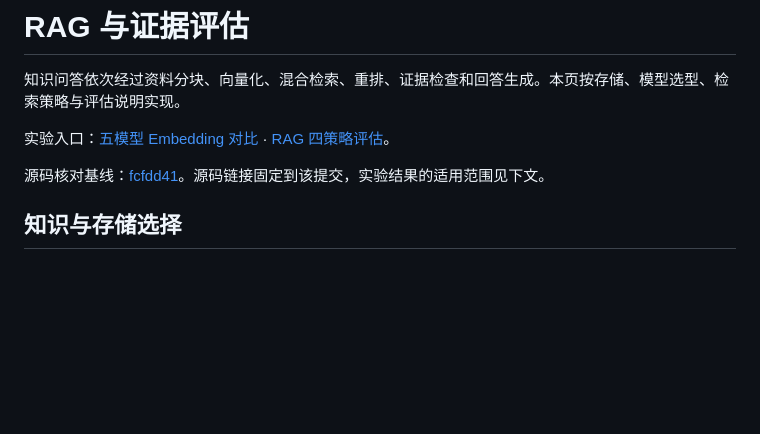
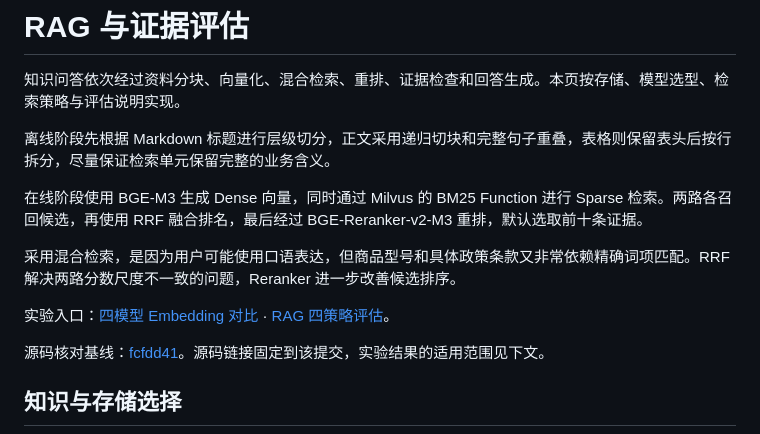
Before and after one commit to Orange-ui0811/caremate, a Markdown page: docs/architecture/rag-and-confidence.md, the part around the change. Drawn GitHub-style; blank space fills up the shorter version.

```diff
--- a/docs/architecture/rag-and-confidence.md
+++ b/docs/architecture/rag-and-confidence.md
@@ -2,7 +2,13 @@
 
 知识问答依次经过资料分块、向量化、混合检索、重排、证据检查和回答生成。本页按存储、模型选型、检索策略与评估说明实现。
 
-实验入口：[五模型 Embedding 对比](../evaluation/embedding/README.md) · [RAG 四策略评估](../evaluation/rag/README.md)。
+离线阶段先根据 Markdown 标题进行层级切分，正文采用递归切块和完整句子重叠，表格则保留表头后按行拆分，尽量保证检索单元保留完整的业务含义。
+
+在线阶段使用 BGE-M3 生成 Dense 向量，同时通过 Milvus 的 BM25 Function 进行 Sparse 检索。两路各召回候选，再使用 RRF 融合排名，最后经过 BGE-Reranker-v2-M3 重排，默认选取前十条证据。
+
+采用混合检索，是因为用户可能使用口语表达，但商品型号和具体政策条款又非常依赖精确词项匹配。RRF 解决两路分数尺度不一致的问题，Reranker 进一步改善候选排序。
+
+实验入口：[四模型 Embedding 对比](../evaluation/embedding/README.md) · [RAG 四策略评估](../evaluation/rag/README.md)。
 
 源码核对基线：[fcfdd41](https://github.com/Orange-ui0811/caremate/commit/fcfdd419b4736a189e65b7cee2fdd52691fb194e)。源码链接固定到该提交，实验结果的适用范围见下文。
 
```
